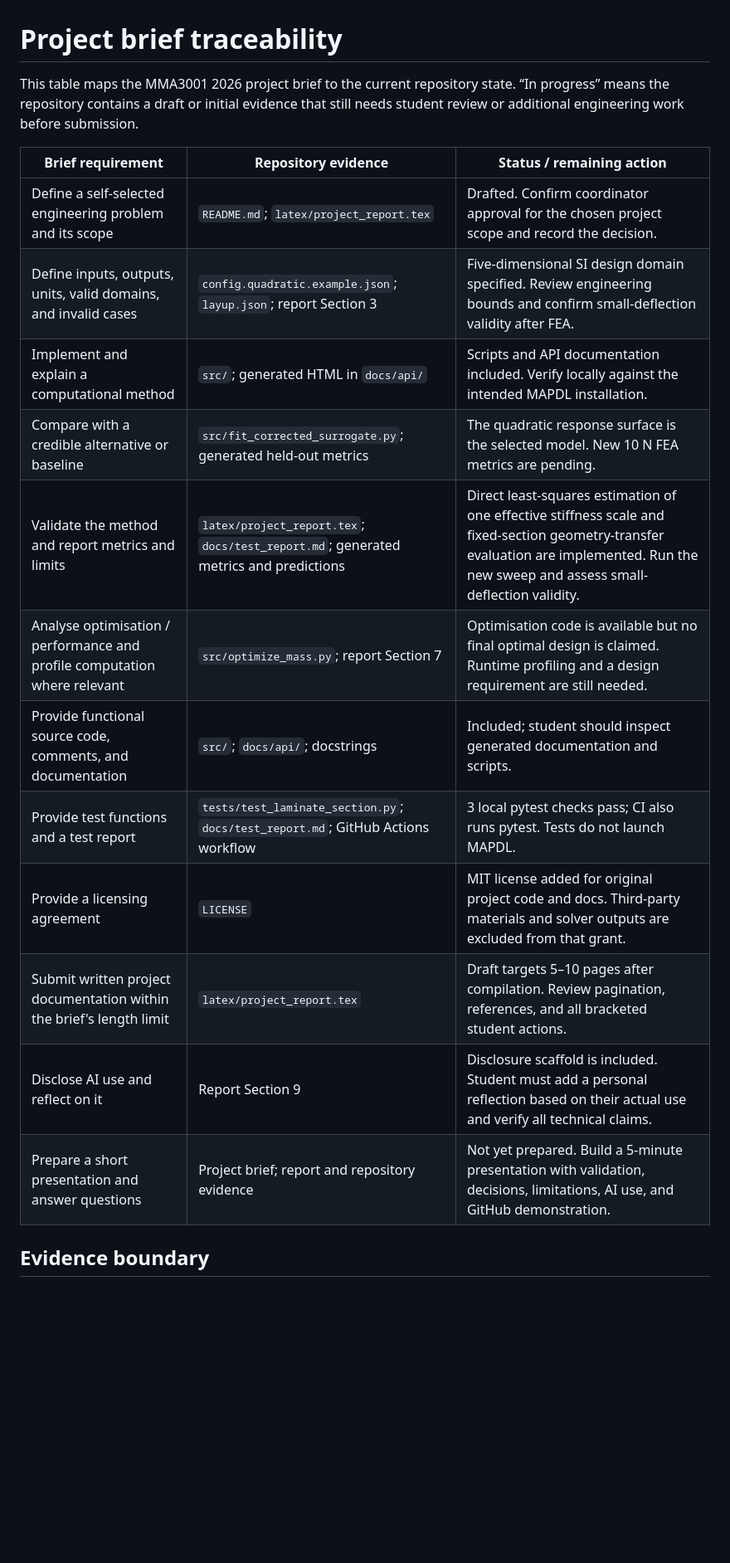
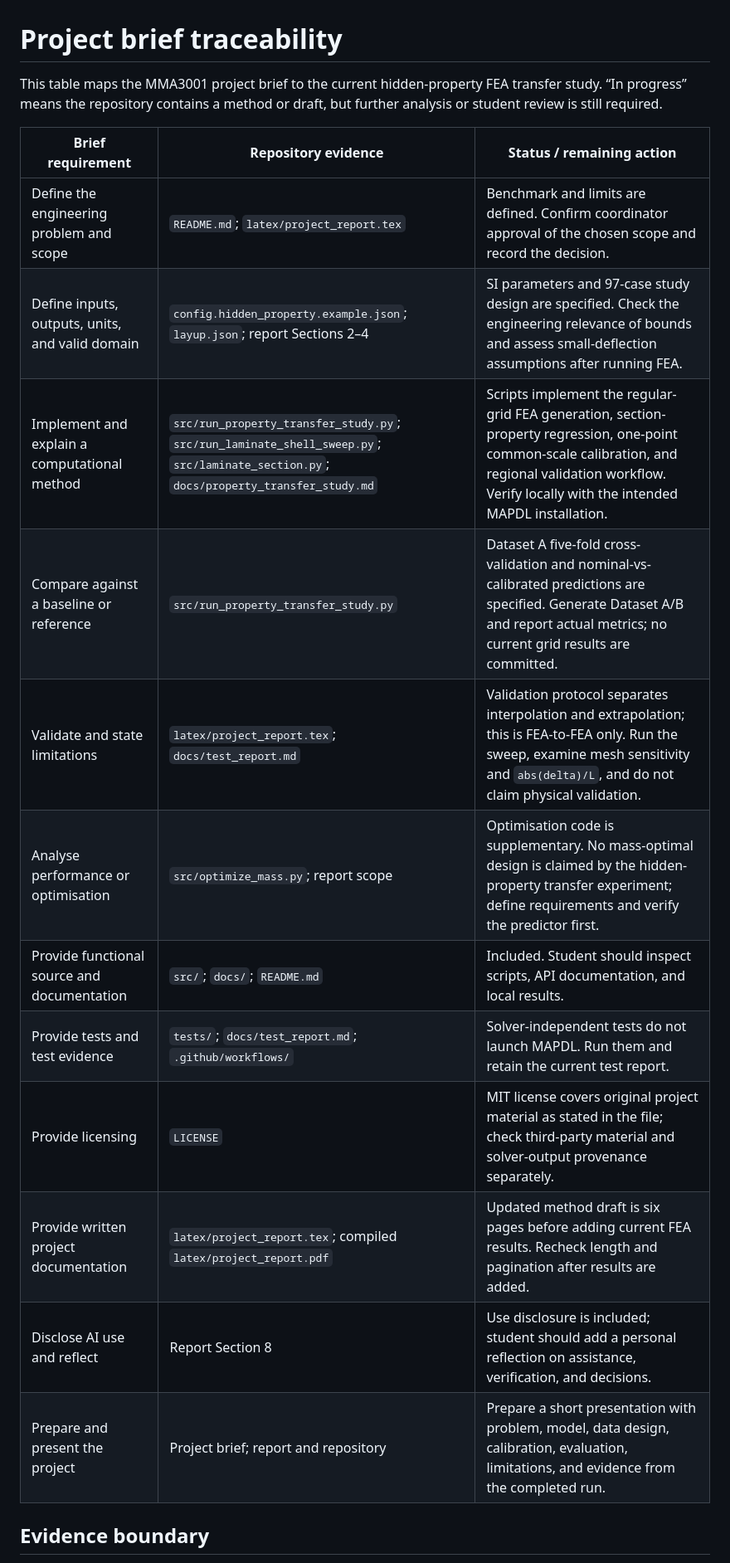
Before and after one commit to JamesMortonUAS/MMA3001_Project, a Markdown page: docs/requirements_traceability.md, the part around one of its changes. Shown at 83% size. Rendered like a GitHub page; blank space fills up the shorter version.

Commit message:
Update project brief traceability for current workflow

```diff
--- a/docs/requirements_traceability.md
+++ b/docs/requirements_traceability.md
@@ -1,23 +1,21 @@
 # Project brief traceability
 
-This table maps the MMA3001 2026 project brief to the current repository state.
-“In progress” means the repository contains a draft or initial evidence that
-still needs student review or additional engineering work before submission.
+This table maps the MMA3001 project brief to the current hidden-property FEA transfer study. “In progress” means the repository contains a method or draft, but further analysis or student review is still required.
 
 | Brief requirement | Repository evidence | Status / remaining action |
 |---|---|---|
-| Define a self-selected engineering problem and its scope | `README.md`; `latex/project_report.tex` | Drafted. Confirm coordinator approval for the chosen project scope and record the decision. |
-| Define inputs, outputs, units, valid domains, and invalid cases | `config.quadratic.example.json`; `layup.json`; report Section 3 | Five-dimensional SI design domain specified. Review engineering bounds and confirm small-deflection validity after FEA. |
-| Implement and explain a computational method | `src/`; generated HTML in `docs/api/` | Scripts and API documentation included. Verify locally against the intended MAPDL installation. |
-| Compare with a credible alternative or baseline | `src/fit_corrected_surrogate.py`; generated held-out metrics | The quadratic response surface is the selected model. New 10 N FEA metrics are pending. |
-| Validate the method and report metrics and limits | `latex/project_report.tex`; `docs/test_report.md`; generated metrics and predictions | Direct least-squares estimation of one effective stiffness scale and fixed-section geometry-transfer evaluation are implemented. Run the new sweep and assess small-deflection validity. |
-| Analyse optimisation / performance and profile computation where relevant | `src/optimize_mass.py`; report Section 7 | Optimisation code is available but no final optimal design is claimed. Runtime profiling and a design requirement are still needed. |
-| Provide functional source code, comments, and documentation | `src/`; `docs/api/`; docstrings | Included; student should inspect generated documentation and scripts. |
-| Provide test functions and a test report | `tests/test_laminate_section.py`; `docs/test_report.md`; GitHub Actions workflow | 3 local pytest checks pass; CI also runs pytest. Tests do not launch MAPDL. |
-| Provide a licensing agreement | `LICENSE` | MIT license added for original project code and docs. Third-party materials and solver outputs are excluded from that grant. |
-| Submit written project documentation within the brief's length limit | `latex/project_report.tex` | Draft targets 5–10 pages after compilation. Review pagination, references, and all bracketed student actions. |
-| Disclose AI use and reflect on it | Report Section 9 | Disclosure scaffold is included. Student must add a personal reflection based on their actual use and verify all technical claims. |
-| Prepare a short presentation and answer questions | Project brief; report and repository evidence | Not yet prepared. Build a 5-minute presentation with validation, decisions, limitations, AI use, and GitHub demonstration. |
+| Define the engineering problem and scope | `README.md`; `latex/project_report.tex` | Benchmark and limits are defined. Confirm coordinator approval of the chosen scope and record the decision. |
+| Define inputs, outputs, units, and valid domain | `config.hidden_property.example.json`; `layup.json`; report Sections 2–4 | SI parameters and 97-case study design are specified. Check the engineering relevance of bounds and assess small-deflection assumptions after running FEA. |
+| Implement and explain a computational method | `src/run_property_transfer_study.py`; `src/run_laminate_shell_sweep.py`; `src/laminate_section.py`; `docs/property_transfer_study.md` | Scripts implement the regular-grid FEA generation, section-property regression, one-point common-scale calibration, and regional validation workflow. Verify locally with the intended MAPDL installation. |
+| Compare against a baseline or reference | `src/run_property_transfer_study.py` | Dataset A five-fold cross-validation and nominal-vs-calibrated predictions are specified. Generate Dataset A/B and report actual metrics; no current grid results are committed. |
+| Validate and state limitations | `latex/project_report.tex`; `docs/test_report.md` | Validation protocol separates interpolation and extrapolation; this is FEA-to-FEA only. Run the sweep, examine mesh sensitivity and `abs(delta)/L`, and do not claim physical validation. |
+| Analyse performance or optimisation | `src/optimize_mass.py`; report scope | Optimisation code is supplementary. No mass-optimal design is claimed by the hidden-property transfer experiment; define requirements and verify the predictor first. |
+| Provide functional source and documentation | `src/`; `docs/`; `README.md` | Included. Student should inspect scripts, API documentation, and local results. |
+| Provide tests and test evidence | `tests/`; `docs/test_report.md`; `.github/workflows/` | Solver-independent tests do not launch MAPDL. Run them and retain the current test report. |
+| Provide licensing | `LICENSE` | MIT license covers original project material as stated in the file; check third-party material and solver-output provenance separately. |
+| Provide written project documentation | `latex/project_report.tex`; compiled `latex/project_report.pdf` | Updated method draft is six pages before adding current FEA results. Recheck length and pagination after results are added. |
+| Disclose AI use and reflect | Report Section 8 | Use disclosure is included; student should add a personal reflection on assistance, verification, and decisions. |
+| Prepare and present the project | Project brief; report and repository | Prepare a short presentation with problem, model, data design, calibration, evaluation, limitations, and evidence from the completed run. |
 
 ## Evidence boundary
 
```
Also changed, not shown: other parts of docs/requirements_traceability.md (+1 -4 lines).
